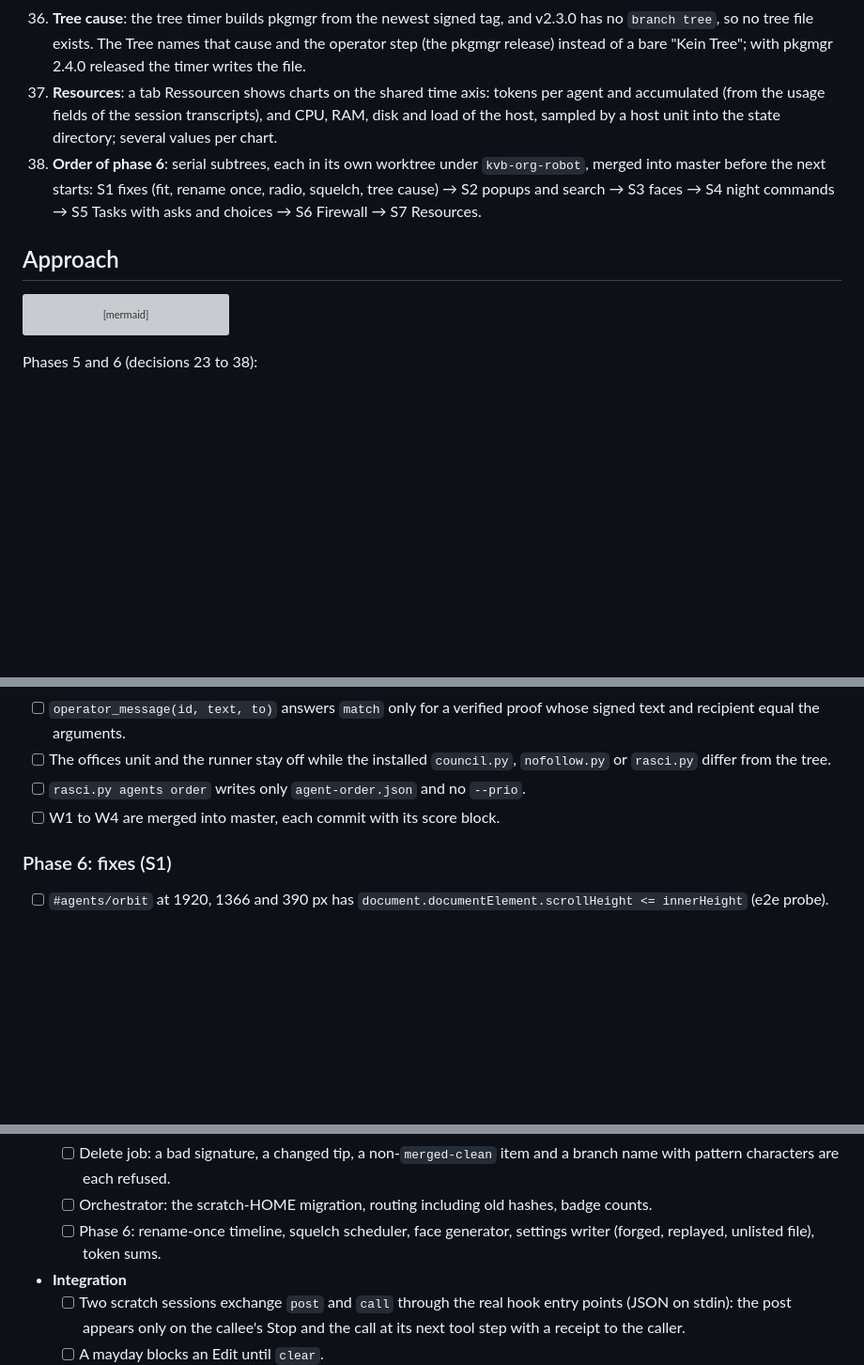
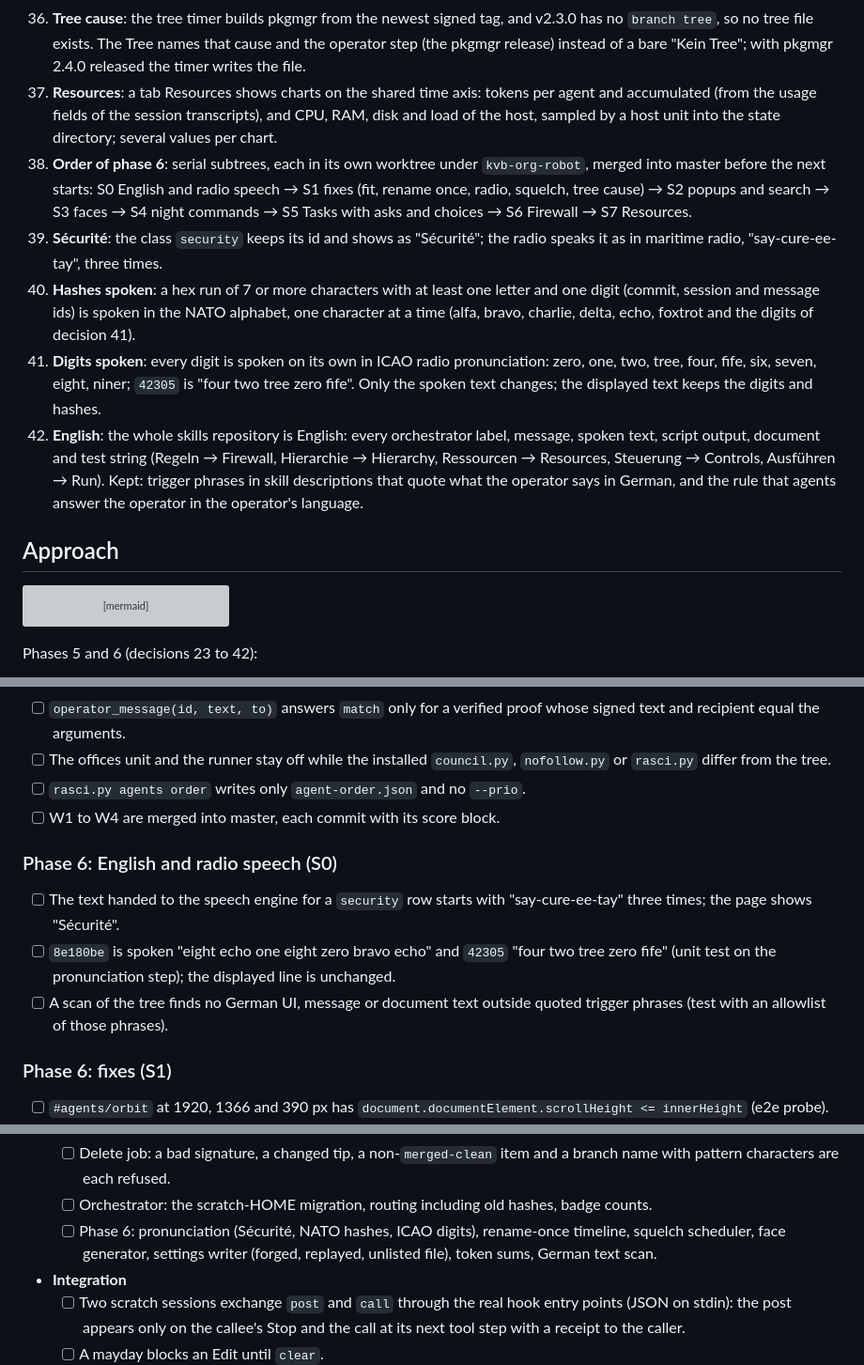
Before and after one commit to kevinveenbirkenbach/skills, a Markdown page: docs/requirements/001-agent-orchestrator.md, 3 parts joined by grey strips. Shown at 94% size. Drawn GitHub-style; blank space fills up the shorter version; grey boxes are pictures that could not be loaded.

Commit message:
docs(requirements): add English and radio speech as subtree S0 of 001
Decisions 39 to 42 record the operator's order of 2026-11-07: the
security class shows as "Sécurité" and is spoken "say-cure-ee-tay" as in
maritime radio, hex hashes are spoken in the NATO alphabet, every digit
is spoken on its own in ICAO pronunciation (tree, fife, niner), and the
whole skills repository becomes English, keeping only the German trigger
phrases operators say and the rule to answer in the operator's
language. S0 runs first so S1 to S7 are written in English; the
Ressourcen tab is now Resources.

🎯 Fix: 95 %
💥 Break: 1 %
💸 Cost: 100 %
⏱️ Time: –
🛡️ Security: 100 %
🏆 Score: 94
🚦 Gate: ✅ 90/5, cost and time <= 100, security 100 %

Co-Authored-By: Claude Opus 5.5 <noreply@anthropic.com>

````diff
--- a/docs/requirements/001-agent-orchestrator.md
+++ b/docs/requirements/001-agent-orchestrator.md
@@ -196,15 +197,31 @@ from three views down to any agent, branch or artefact.
     and v2.3.0 has no `branch tree`, so no tree file exists. The Tree names
     that cause and the operator step (the pkgmgr release) instead of a bare
     "Kein Tree"; with pkgmgr 2.4.0 released the timer writes the file.
-37. **Resources**: a tab Ressourcen shows charts on the shared time axis:
+37. **Resources**: a tab Resources shows charts on the shared time axis:
     tokens per agent and accumulated (from the usage fields of the session
     transcripts), and CPU, RAM, disk and load of the host, sampled by a host
     unit into the state directory; several values per chart.
 38. **Order of phase 6**: serial subtrees, each in its own worktree under
-    `kvb-org-robot`, merged into master before the next starts: S1 fixes
-    (fit, rename once, radio, squelch, tree cause) → S2 popups and search →
-    S3 faces → S4 night commands → S5 Tasks with asks and choices → S6
-    Firewall → S7 Resources.
+    `kvb-org-robot`, merged into master before the next starts: S0 English
+    and radio speech → S1 fixes (fit, rename once, radio, squelch, tree
+    cause) → S2 popups and search → S3 faces → S4 night commands → S5 Tasks
+    with asks and choices → S6 Firewall → S7 Resources.
+39. **Sécurité**: the class `security` keeps its id and shows as "Sécurité";
+    the radio speaks it as in maritime radio, "say-cure-ee-tay", three times.
+40. **Hashes spoken**: a hex run of 7 or more characters with at least one
+    letter and one digit (commit, session and message ids) is spoken in the
+    NATO alphabet, one character at a time (alfa, bravo, charlie, delta,
+    echo, foxtrot and the digits of decision 41).
+41. **Digits spoken**: every digit is spoken on its own in ICAO radio
+    pronunciation: zero, one, two, tree, four, fife, six, seven, eight,
+    niner; `42305` is "four two tree zero fife". Only the spoken text
+    changes; the displayed text keeps the digits and hashes.
+42. **English**: the whole skills repository is English: every orchestrator
+    label, message, spoken text, script output, document and test string
+    (Regeln → Firewall, Hierarchie → Hierarchy, Ressourcen → Resources,
+    Steuerung → Controls, Ausführen → Run). Kept: trigger phrases in skill
+    descriptions that quote what the operator says in German, and the rule
+    that agents answer the operator in the operator's language.
 
 ## Approach
 
@@ -254,7 +271,7 @@ flowchart TD
     VF -- "👍 fits" --> D1["🏁 Full gate, commit with operator OK, push hand-over"]
 ```
 
-Phases 5 and 6 (decisions 23 to 38):
+Phases 5 and 6 (decisions 23 to 42):
 
 ```mermaid
 flowchart TD
@@ -499,6 +517,17 @@ flowchart TD
 - [ ] `rasci.py agents order` writes only `agent-order.json` and no `--prio`.
 - [ ] W1 to W4 are merged into master, each commit with its score block.
 
+### Phase 6: English and radio speech (S0)
+
+- [ ] The text handed to the speech engine for a `security` row starts with
+      "say-cure-ee-tay" three times; the page shows "Sécurité".
+- [ ] `8e180be` is spoken "eight echo one eight zero bravo echo" and
+      `42305` "four two tree zero fife" (unit test on the pronunciation step);
+      the displayed line is unchanged.
+- [ ] A scan of the tree finds no German UI, message or document text
+      outside quoted trigger phrases (test with an allowlist of those
+      phrases).
+
 ### Phase 6: fixes (S1)
 
 - [ ] `#agents/orbit` at 1920, 1366 and 390 px has
@@ -579,8 +608,10 @@ flowchart TD
         item and a branch name with pattern characters are each refused.
   - [ ] Orchestrator: the scratch-HOME migration, routing including old
         hashes, badge counts.
-  - [ ] Phase 6: rename-once timeline, squelch scheduler, face generator,
-        settings writer (forged, replayed, unlisted file), token sums.
+  - [ ] Phase 6: pronunciation (Sécurité, NATO hashes, ICAO digits),
+        rename-once timeline, squelch scheduler, face generator, settings
+        writer (forged, replayed, unlisted file), token sums, German text
+        scan.
 - **Integration**
   - [ ] Two scratch sessions exchange `post` and `call` through the real hook
         entry points (JSON on stdin): the post appears only on the callee's
````
Also changed, not shown: other parts of docs/requirements/001-agent-orchestrator.md (+11 -9 lines).
